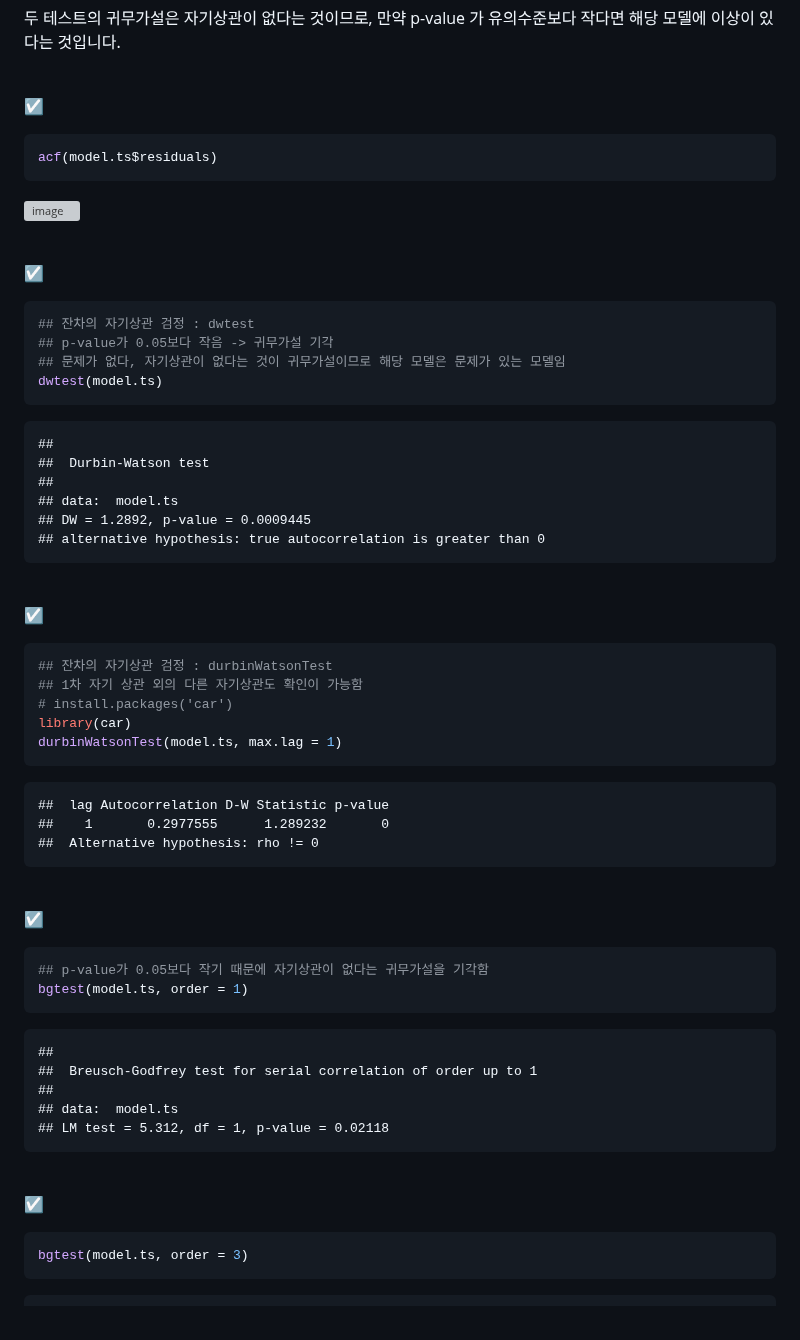
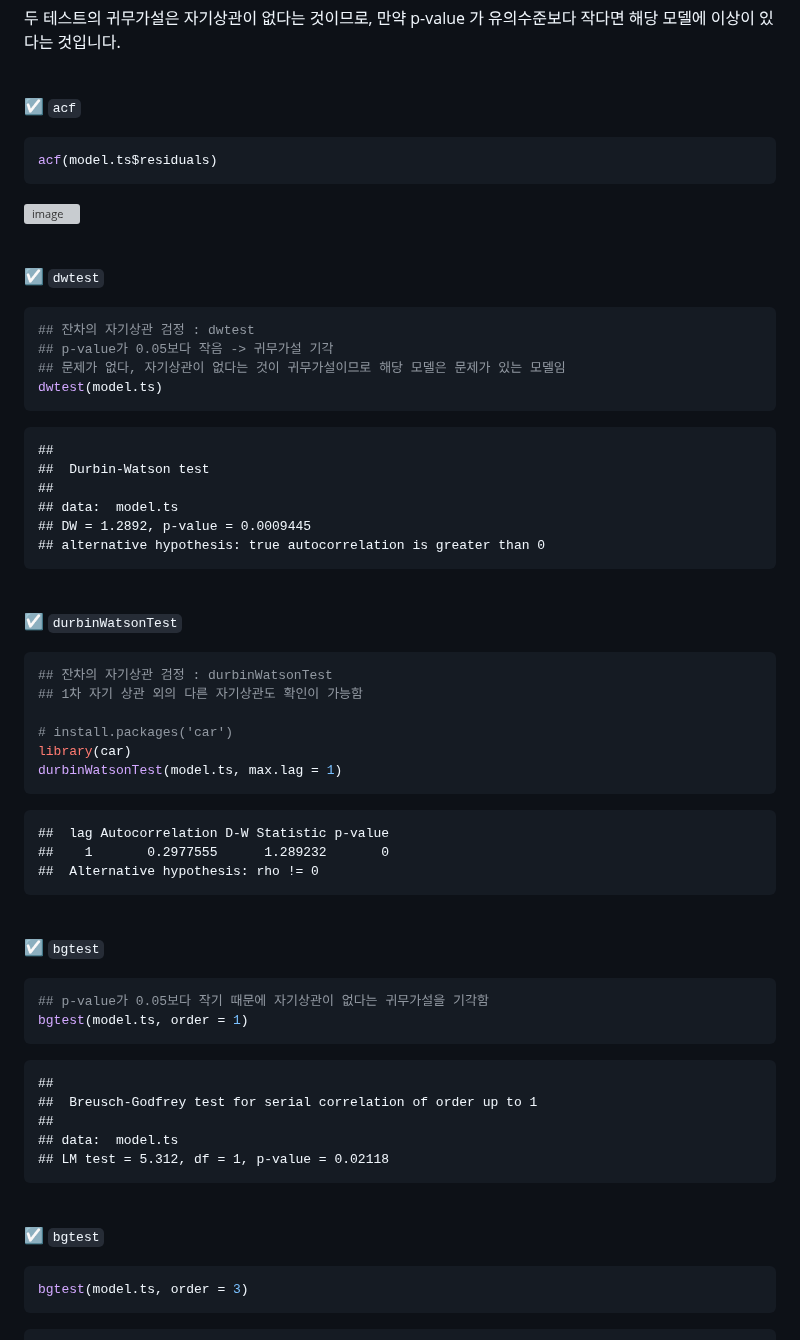
Before and after one commit to nyamin9/Advanced-Business-Analytics-Practice, a Markdown page: 함수/시계열 데이터 분석 08 - 시계열 회귀분석.md, the part around the change. Rendered like a GitHub page; grey boxes are pictures that could not be loaded.

````diff
--- a/함수/시계열 데이터 분석 08 - 시계열 회귀분석.md
+++ b/함수/시계열 데이터 분석 08 - 시계열 회귀분석.md
@@ -226,7 +226,7 @@ bg 테스트 : `bgtest(MODEL, order)`
 
 <br>
 
-☑️
+☑️ `acf`
 
 ``` r
 acf(model.ts$residuals)
@@ -236,7 +236,7 @@ acf(model.ts$residuals)
 
 <br>
 
-☑️
+☑️ `dwtest`
 
 ``` r
 ## 잔차의 자기상관 검정 : dwtest
@@ -254,11 +254,12 @@ dwtest(model.ts)
 
 <br>
 
-☑️
+☑️ `durbinWatsonTest`
 
 ``` r
 ## 잔차의 자기상관 검정 : durbinWatsonTest
 ## 1차 자기 상관 외의 다른 자기상관도 확인이 가능함
+
 # install.packages('car')
 library(car)
 durbinWatsonTest(model.ts, max.lag = 1)
@@ -270,7 +271,7 @@ durbinWatsonTest(model.ts, max.lag = 1)
 
 <br>
 
-☑️
+☑️ `bgtest`
 
 ``` r
 ## p-value가 0.05보다 작기 때문에 자기상관이 없다는 귀무가설을 기각함
@@ -285,7 +286,7 @@ bgtest(model.ts, order = 1)
 
 <br>
 
-☑️
+☑️ `bgtest`
 
 ``` r
 bgtest(model.ts, order = 3)
````
